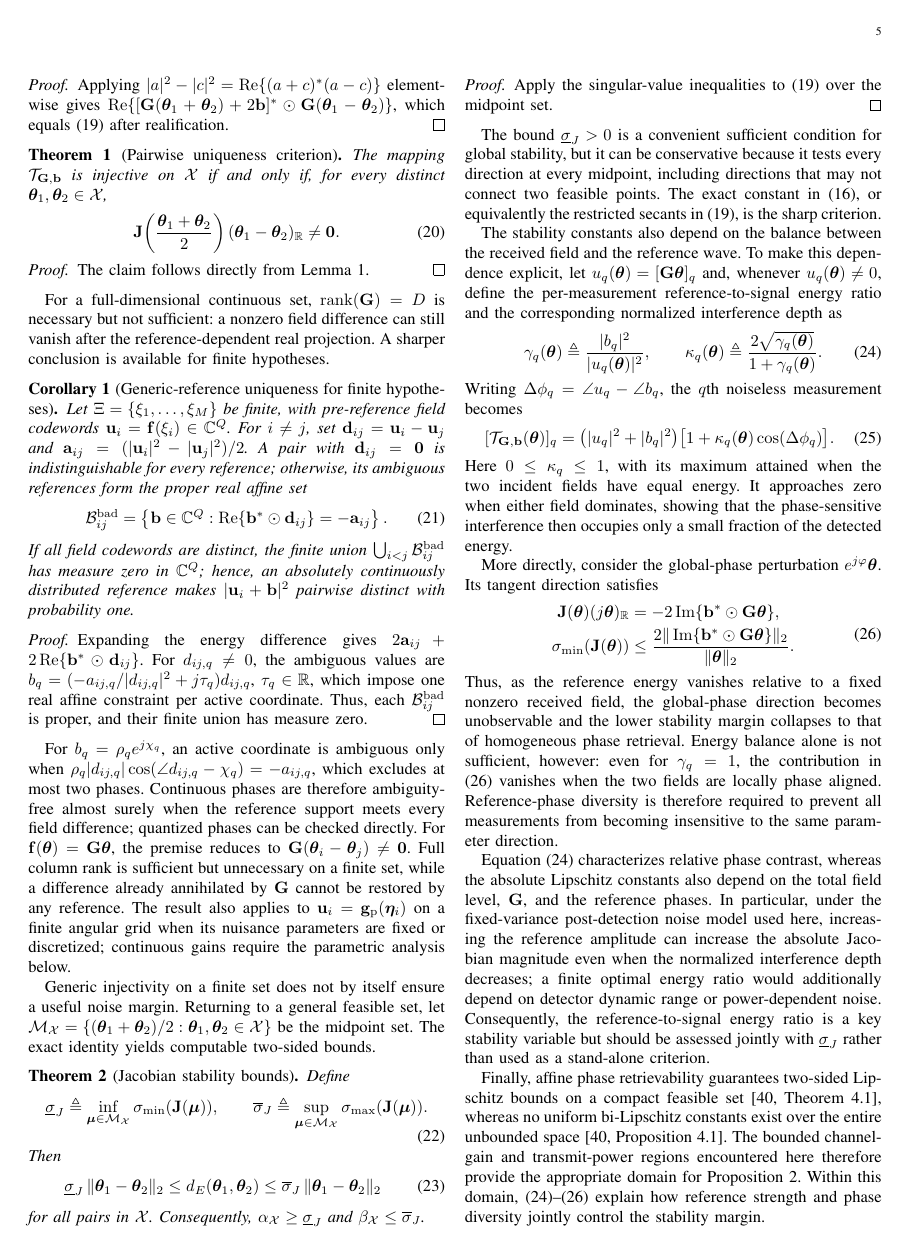
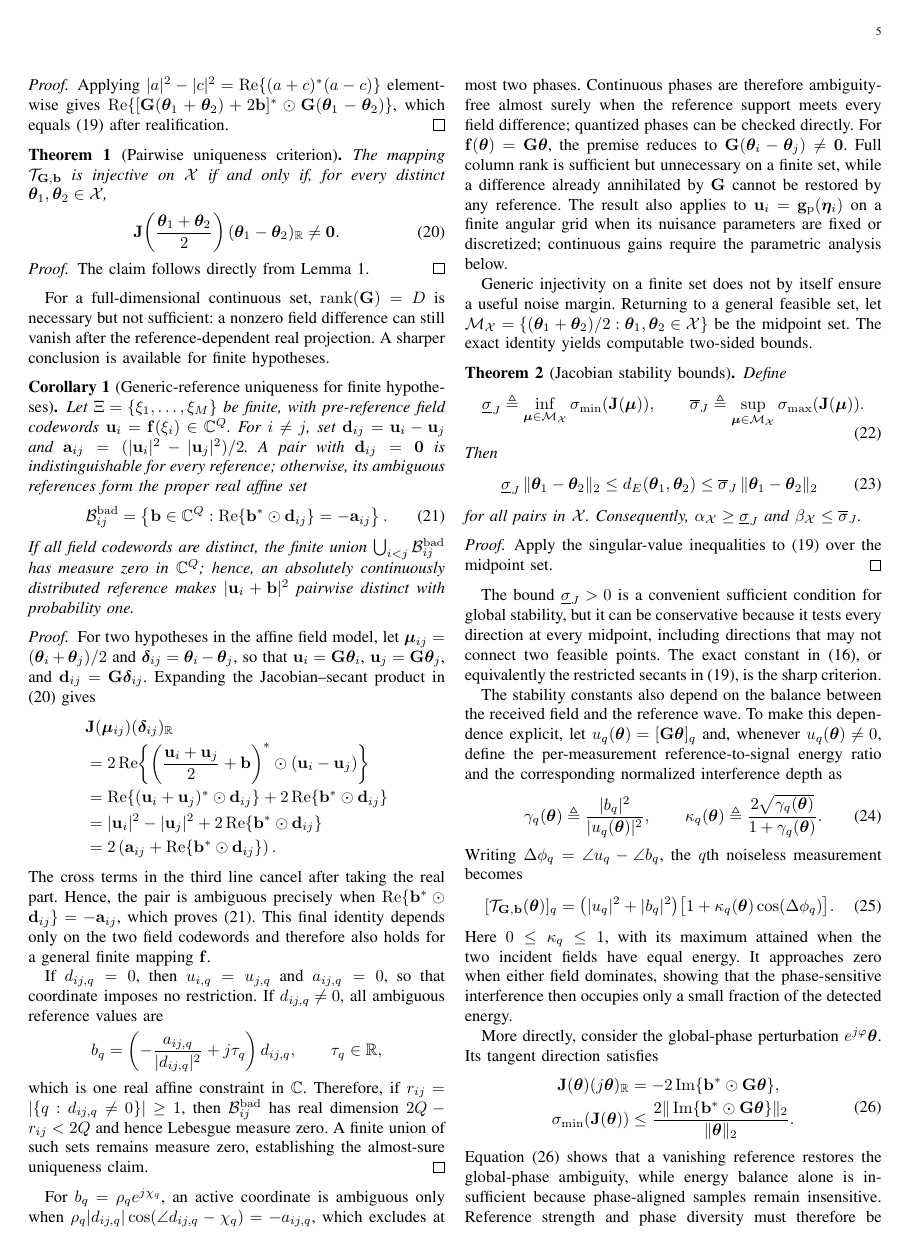
Before and after one commit to Broommuch/holographic-RIS, a LaTeX paper (main.tex): page 5 of 15. Compiled offline with pdfLaTeX.

Commit message:
supplement the details of the proof in the second subsection in the third section

```diff
--- a/main.tex
+++ b/main.tex
@@ -555,13 +555,45 @@ hence, an absolutely continuously distributed reference makes
 $|\mathbf u_i+\mathbf b|^2$ pairwise distinct with probability one.
 \end{corollary}
 \begin{proof}
-Expanding the energy difference gives
-$2\mathbf a_{ij}+2\operatorname{Re}\{\mathbf b^*\odot\mathbf d_{ij}\}$.
-For $d_{ij,q}\ne0$, the ambiguous values are
-$b_q=(-a_{ij,q}/|d_{ij,q}|^2+j\tau_q)d_{ij,q}$,
-$\tau_q\in\mathbb R$, which impose one real affine constraint per active
-coordinate. Thus, each $\mathcal B_{ij}^{\rm bad}$ is proper, and their finite
-union has measure zero.
+For two hypotheses in the affine field model, let
+$\boldsymbol\mu_{ij}=(\boldsymbol\theta_i+\boldsymbol\theta_j)/2$ and
+$\boldsymbol\delta_{ij}=\boldsymbol\theta_i-\boldsymbol\theta_j$, so that
+$\mathbf u_i=\mathbf G\boldsymbol\theta_i$,
+$\mathbf u_j=\mathbf G\boldsymbol\theta_j$, and
+$\mathbf d_{ij}=\mathbf G\boldsymbol\delta_{ij}$.  Expanding the Jacobian--secant
+product in \eqref{eq:pairwise_ambiguity_condition_main} gives
+\begin{align*}
+&\mathbf J(\boldsymbol\mu_{ij})
+(\boldsymbol\delta_{ij})_{\mathbb R} \\
+&=2\operatorname{Re}\!\left\{
+\left(\frac{\mathbf u_i+\mathbf u_j}{2}+\mathbf b\right)^*
+\odot(\mathbf u_i-\mathbf u_j)\right\} \\
+&=\operatorname{Re}\!\left\{(\mathbf u_i+\mathbf u_j)^*
+\odot\mathbf d_{ij}\right\}
++2\operatorname{Re}\!\left\{\mathbf b^*\odot\mathbf d_{ij}\right\} \\
+&=|\mathbf u_i|^2-|\mathbf u_j|^2
++2\operatorname{Re}\!\left\{\mathbf b^*\odot\mathbf d_{ij}\right\} \\
+&=2\left(\mathbf a_{ij}
++\operatorname{Re}\!\left\{\mathbf b^*\odot\mathbf d_{ij}\right\}\right).
+\end{align*}
+The cross terms in the third line cancel after taking the real part.  Hence,
+the pair is ambiguous precisely when
+$\operatorname{Re}\{\mathbf b^*\odot\mathbf d_{ij}\}=-\mathbf a_{ij}$,
+which proves \eqref{eq:bad_reference_affine_set}.  This final identity depends
+only on the two field codewords and therefore also holds for a general finite
+mapping $\mathbf f$.
+
+If $d_{ij,q}=0$, then $u_{i,q}=u_{j,q}$ and $a_{ij,q}=0$, so that coordinate
+imposes no restriction.  If $d_{ij,q}\ne0$, all ambiguous reference values are
+\begin{equation*}
+b_q=\left(-\frac{a_{ij,q}}{|d_{ij,q}|^2}+j\tau_q\right)d_{ij,q},
+\qquad \tau_q\in\mathbb R,
+\end{equation*}
+which is one real affine constraint in $\mathbb C$.  Therefore, if
+$r_{ij}=|\{q:d_{ij,q}\ne0\}|\geq1$, then
+$\mathcal B_{ij}^{\rm bad}$ has real dimension $2Q-r_{ij}<2Q$ and hence
+Lebesgue measure zero.  A finite union of such sets remains measure zero,
+establishing the almost-sure uniqueness claim.
 \end{proof}
 
 For $b_q=\rho_qe^{j\chi_q}$, an active coordinate is ambiguous only when
@@ -660,32 +692,7 @@ $e^{j\varphi}\boldsymbol\theta$.  Its tangent direction satisfies
 \end{aligned}
 \label{eq:reference_phase_direction_sensitivity}
 \end{equation}
-Thus, as the reference energy vanishes relative to a fixed nonzero received
-field, the global-phase direction becomes unobservable and the lower stability
-margin collapses to that of homogeneous phase retrieval.  Energy balance alone
-is not sufficient, however: even for $\gamma_q=1$, the contribution in
-\eqref{eq:reference_phase_direction_sensitivity} vanishes when the two fields
-are locally phase aligned.  Reference-phase diversity is therefore required
-to prevent all measurements from becoming insensitive to the same parameter
-direction.
-
-Equation~\eqref{eq:reference_signal_energy_balance} characterizes relative
-phase contrast, whereas the absolute Lipschitz constants also depend on the
-total field level, $\mathbf G$, and the reference phases.  In particular, under
-the fixed-variance post-detection noise model used here, increasing the
-reference amplitude can increase the absolute Jacobian magnitude even when
-the normalized interference depth decreases; a finite optimal energy ratio
-would additionally depend on detector dynamic range or power-dependent noise.
-Consequently, the reference-to-signal energy ratio is a key stability variable
-but should be assessed jointly with $\underline\sigma_J$ rather than used as a
-stand-alone criterion.
-
-Finally, affine phase retrievability guarantees two-sided Lipschitz bounds on
-a compact feasible set \cite[Theorem~4.1]{affine_phase_retrieval}, whereas no
-uniform bi-Lipschitz constants exist over the entire unbounded space
-\cite[Proposition~4.1]{affine_phase_retrieval}.  The bounded channel-gain and
-transmit-power regions encountered here therefore provide the appropriate
-domain for Proposition~\ref{prop:jacobian_bounds}.  Within this domain,
-\eqref{eq:reference_signal_energy_balance}--\eqref{eq:reference_phase_direction_sensitivity}
-explain how reference strength and phase diversity jointly control the
-stability margin.
+Equation~\eqref{eq:reference_phase_direction_sensitivity} shows that a
+vanishing reference restores the global-phase ambiguity, while energy balance
+alone is insufficient because phase-aligned samples remain insensitive.
+Reference strength and phase diversity must therefore be designed jointly and
```
Also changed, not shown: main.pdf, main.tex (4 more changed lines), 3 other files.
